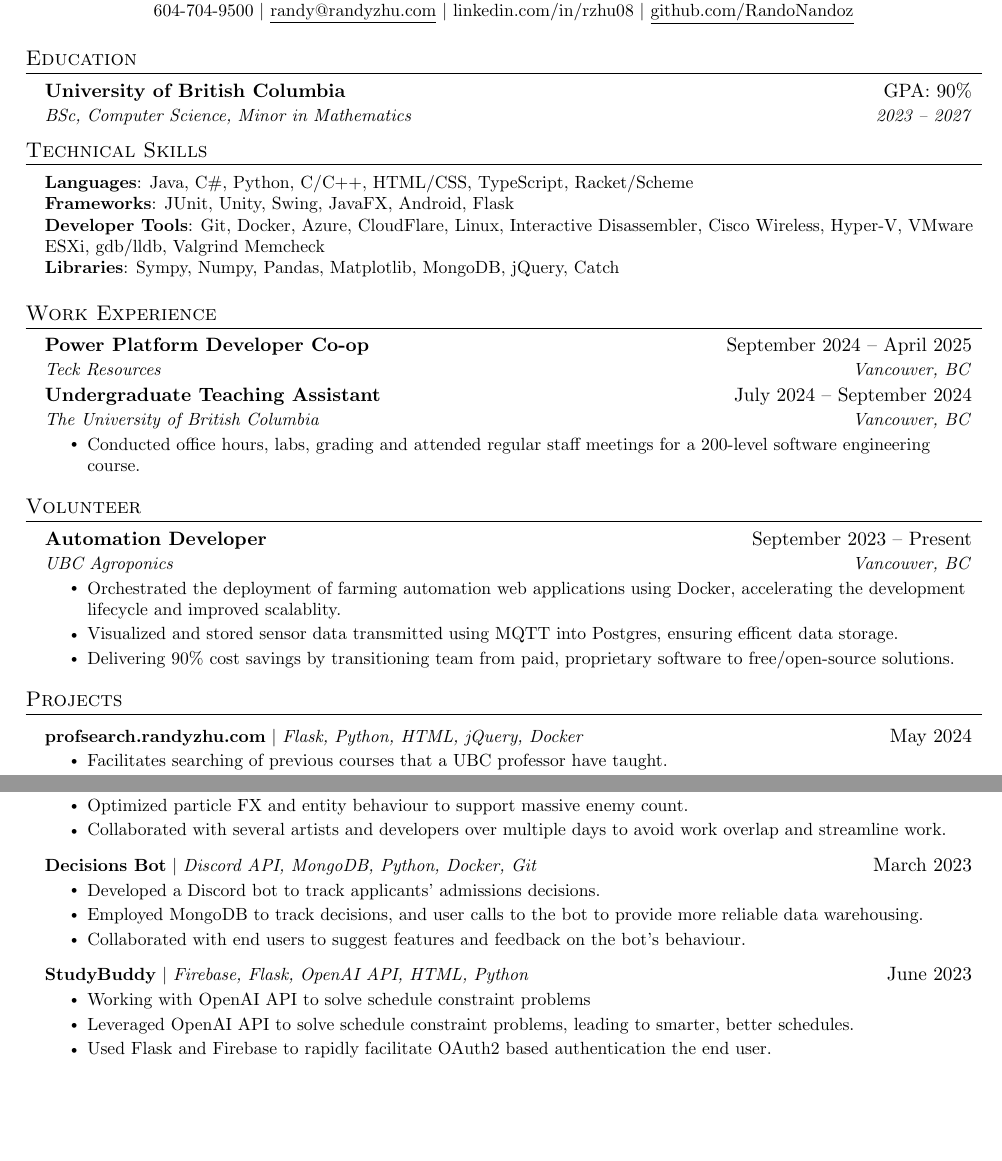
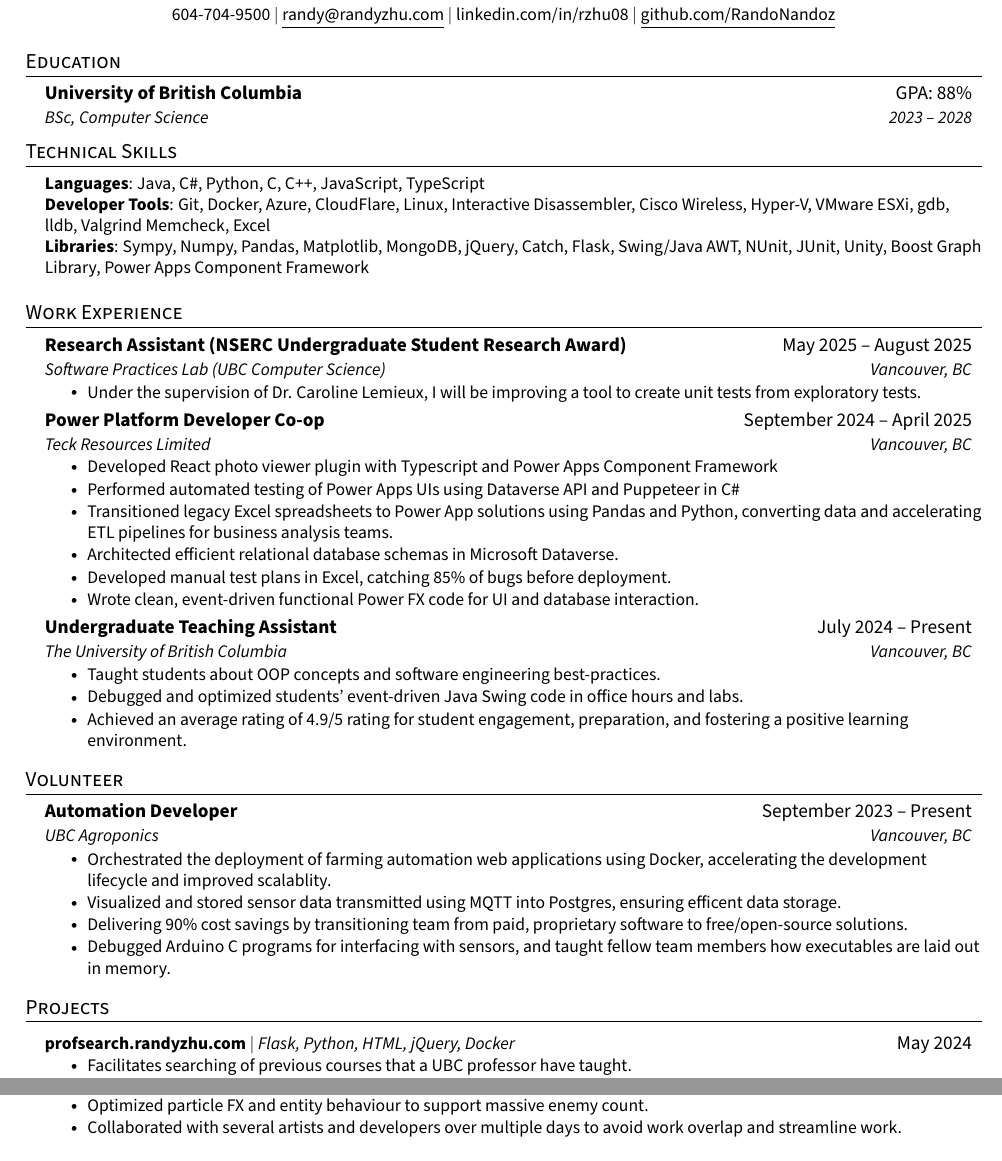
Before and after one commit to RandoNandoz/resume, a LaTeX document (main.tex): two parts of the page, joined at a grey line, cut so that both start at the same text, the shorter picture padded with empty space. Compiled offline with pdfLaTeX.

Commit message:
add stuff

```diff
--- a/main.tex
+++ b/main.tex
@@ -26,7 +26,7 @@
 % \usepackage[sfdefault]{FiraSans}
 % \usepackage[sfdefault]{roboto}
 % \usepackage[sfdefault]{noto-sans}
-% \usepackage[default]{sourcesanspro}
+\usepackage[default]{sourcesanspro}
 
 % serif
 % \usepackage{CormorantGaramond}
@@ -122,8 +122,8 @@
 \section{Education}
 \resumeSubHeadingListStart
 \resumeSubheading
-{University of British Columbia}{GPA: 90\%}
-{BSc, Computer Science, Minor in Mathematics}{2023 -- 2027}
+{University of British Columbia}{GPA: 88\%}
+{BSc, Computer Science}{2023 -- 2028}
 \resumeSubHeadingListEnd
 
 %
@@ -131,11 +131,10 @@
 \section{Technical Skills}
 \begin{itemize}[leftmargin=0.15in, label={}]
   \small{\item{
-        \textbf{Languages}{: Java, C\#, Python, C/C++, HTML/CSS, TypeScript, Racket/Scheme} \\
-        \textbf{Frameworks}{: JUnit, Unity, Swing, JavaFX, Android, Flask} \\
-        \textbf{Developer Tools}{: Git, Docker, Azure, CloudFlare, Linux, Interactive Disassembler, Cisco Wireless, Hyper-V, VMware ESXi, gdb/lldb, Valgrind Memcheck} \\
-        \textbf{Libraries}{: Sympy, Numpy, Pandas, Matplotlib, MongoDB, jQuery, Catch}
-        }}
+        \textbf{Languages}{: Java, C\#, Python, C, C++, JavaScript, TypeScript} \\
+        % \textbf{Frameworks}{: JUnit, Unity, NUnit, Swing, Flask,} \\
+        \textbf{Developer Tools}{: Git, Docker, Azure, CloudFlare, Linux, Interactive Disassembler, Cisco Wireless, Hyper-V, VMware ESXi, gdb, lldb, Valgrind Memcheck, Excel} \\
+        \textbf{Libraries}{: Sympy, Numpy, Pandas, Matplotlib, MongoDB, jQuery, Catch, Flask, Swing/Java AWT, NUnit, JUnit, Unity, Boost Graph Library, Power Apps Component Framework}}}
 \end{itemize}
 
 
@@ -143,26 +142,41 @@
 \section{Work Experience}
 \resumeSubHeadingListStart
 
+
+\resumeSubheading
+{Research Assistant (NSERC Undergraduate Student Research Award)}{May 2025 -- August 2025}
+{Software Practices Lab (UBC Computer Science)}{Vancouver, BC}
+\resumeItemListStart
+\resumeItem{Under the supervision of Dr. Caroline Lemieux, I will be improving a tool to create unit tests from exploratory tests.}
+\resumeItemListEnd
+
 \resumeSubheading
 {Power Platform Developer Co-op}{September 2024 -- April 2025}
-{Teck Resources}{Vancouver, BC}
-% \resumeItemListStart
-% \resumeItem{}
-% \resumeItemListEnd
+{Teck Resources Limited}{Vancouver, BC}
+\resumeItemListStart
+\resumeItem{Developed React photo viewer plugin with Typescript and Power Apps Component Framework}
+\resumeItem{Performed automated testing of Power Apps UIs using Dataverse API and Puppeteer in C\#}
+\resumeItem{Transitioned legacy Excel spreadsheets to Power App solutions using Pandas and Python, converting data and accelerating ETL pipelines for business analysis teams.}
+\resumeItem{Architected efficient relational database schemas in Microsoft Dataverse.}
+\resumeItem{Developed manual test plans in Excel, catching 85\% of bugs before deployment.}
+\resumeItem{Wrote clean, event-driven functional Power FX code for UI and database interaction.}
+\resumeItemListEnd
 
 \resumeSubheading
-{Undergraduate Teaching Assistant}{July 2024 -- September 2024}
+{Undergraduate Teaching Assistant}{July 2024 -- Present}
 {The University of British Columbia}{Vancouver, BC}
 \resumeItemListStart
-\resumeItem{
-  Conducted office hours, labs, grading and attended regular staff meetings for a 200-level software engineering course.
-}
+\resumeItem{Taught students about OOP concepts and software engineering best-practices.}
+\resumeItem{Debugged and optimized students' event-driven Java Swing code in office hours and labs.}
+\resumeItem{Achieved an average rating of 4.9/5 rating for student engagement, preparation, and fostering a positive learning environment.}
 \resumeItemListEnd
+
 \resumeSubHeadingListEnd
 
 
 \section{Volunteer}
 \resumeSubHeadingListStart
+
 
 \resumeSubheading
 {Automation Developer}{September 2023 -- Present}
@@ -171,6 +185,7 @@
 \resumeItem{Orchestrated the deployment of farming automation web applications using Docker, accelerating the development lifecycle and improved scalablity.}
 \resumeItem{Visualized and stored sensor data transmitted using MQTT into Postgres, ensuring efficent data storage.}
 \resumeItem{Delivering 90\% cost savings by transitioning team from paid, proprietary software to free/open-source solutions.}
+\resumeItem{Debugged Arduino C programs for interfacing with sensors, and taught fellow team members how executables are laid out in memory.}
 \resumeItemListEnd
 \resumeSubHeadingListEnd
 
@@ -194,21 +209,20 @@
 \resumeItem{Collaborated with several artists and developers over multiple days to avoid work overlap and streamline work.}
 \resumeItemListEnd
 
-\resumeProjectHeading
-{\textbf{Decisions Bot} $|$ \emph{Discord API, MongoDB, Python, Docker, Git}}{March 2023}
-\resumeItemListStart
-\resumeItem{Developed a Discord bot to track applicants' admissions decisions.}
-\resumeItem{Employed MongoDB to track decisions, and user calls to the bot to provide more reliable data warehousing.}
-\resumeItem{Collaborated with end users to suggest features and feedback on the bot's behaviour.}
-\resumeItemListEnd
+% \resumeProjectHeading
+% {\textbf{Decisions Bot} $|$ \emph{Discord API, MongoDB, Python, Docker, Git}}{March 2023}
+% \resumeItemListStart
+% \resumeItem{Developed a Discord bot to track applicants' admissions decisions.}
+% \resumeItem{Employed MongoDB to track decisions, and user calls to the bot to provide more reliable data warehousing.}
+% \resumeItem{Collaborated with end users to suggest features and feedback on the bot's behaviour.}
+% \resumeItemListEnd
 
-\resumeProjectHeading
-{\textbf{StudyBuddy} $|$ \emph{Firebase, Flask, OpenAI API, HTML, Python}}{June 2023}
-\resumeItemListStart
-\resumeItem{Working with OpenAI API to solve schedule constraint problems}
-\resumeItem{Leveraged OpenAI API to solve schedule constraint problems, leading to smarter, better schedules.}
-\resumeItem{Used Flask and Firebase to rapidly facilitate OAuth2 based authentication the end user.}
-\resumeItemListEnd
+% \resumeProjectHeading
+% {\textbf{StudyBuddy} $|$ \emph{Firebase, Flask, OpenAI API, HTML, Python}}{June 2023}
+% \resumeItemListStart
+% \resumeItem{Leveraged OpenAI API to solve schedule constraint problems, leading to smarter, better schedules.}
+% \resumeItem{Used Flask and Firebase to rapidly facilitate OAuth2 based authentication the end user.}
+% \resumeItemListEnd
 
 \resumeSubHeadingListEnd
 
```
Also changed, not shown: main.pdf, resume_noactive.pdf (added), 1 other file.
